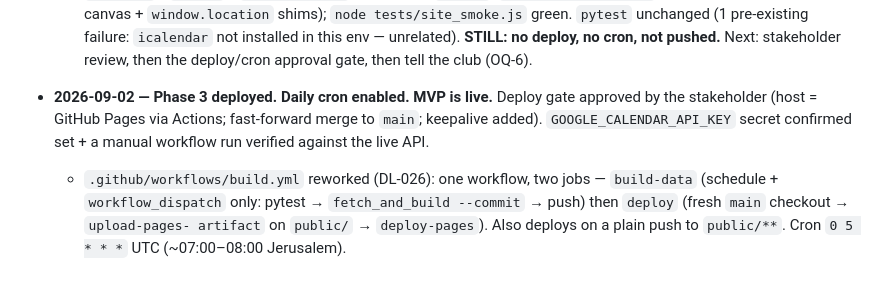
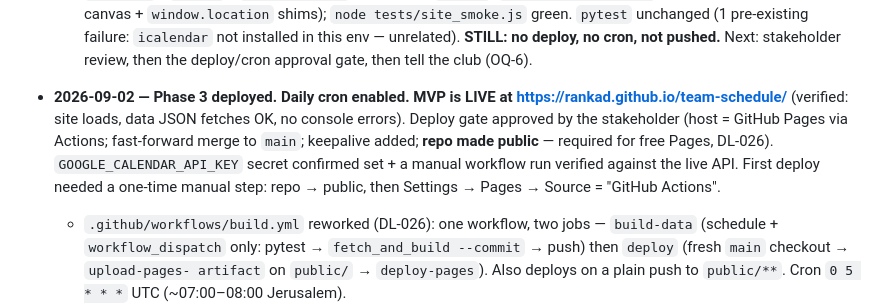
Before and after one commit to Rankad/team-schedule, a Markdown page: docs/execution-plan.md, the part around the change. Drawn GitHub-style; blank space fills up the shorter version.

Commit message:
docs: MVP live at rankad.github.io/team-schedule (Phase 3 complete)
Co-Authored-By: Claude Sonnet 5 <noreply@anthropic.com>

```diff
--- a/docs/execution-plan.md
+++ b/docs/execution-plan.md
@@ -133,10 +133,14 @@ server, no database, $0/month. See `docs/architecture.md` and
   **STILL: no deploy, no cron, not pushed.** Next: stakeholder review, then the
   deploy/cron approval gate, then tell the club (OQ-6).
 
-- **2026-09-02 — Phase 3 deployed. Daily cron enabled. MVP is live.**
-  Deploy gate approved by the stakeholder (host = GitHub Pages via Actions;
-  fast-forward merge to `main`; keepalive added). `GOOGLE_CALENDAR_API_KEY`
-  secret confirmed set + a manual workflow run verified against the live API.
+- **2026-09-02 — Phase 3 deployed. Daily cron enabled. MVP is LIVE at
+  https://rankad.github.io/team-schedule/** (verified: site loads, data JSON
+  fetches OK, no console errors). Deploy gate approved by the stakeholder
+  (host = GitHub Pages via Actions; fast-forward merge to `main`; keepalive
+  added; **repo made public** — required for free Pages, DL-026).
+  `GOOGLE_CALENDAR_API_KEY` secret confirmed set + a manual workflow run
+  verified against the live API. First deploy needed a one-time manual step:
+  repo → public, then Settings → Pages → Source = "GitHub Actions".
   - `.github/workflows/build.yml` reworked (DL-026): one workflow, two jobs —
     `build-data` (schedule + `workflow_dispatch` only: pytest → `fetch_and_build
     --commit` → push) then `deploy` (fresh `main` checkout → `upload-pages-
```
